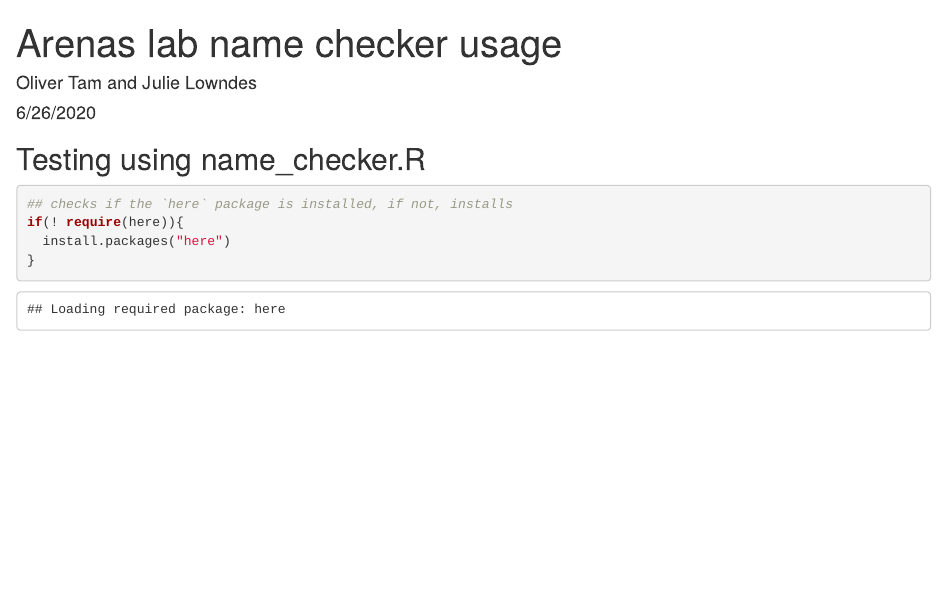
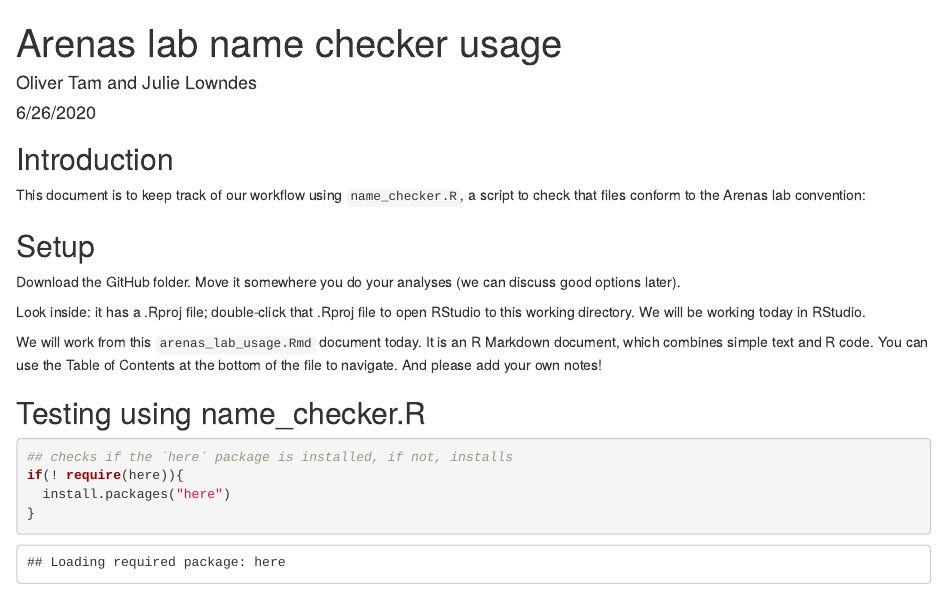
Before and after one commit to olivertam/NDCN_hackathon, an R Markdown document (hackathon-arenas-02/code/name_checker_usage.Rmd): the page in a window 1100 px wide, from its top. Rendered offline with R 4.5, knitr and Pandoc, with nearby package versions.

Commit message:
working on intro

```diff
--- a/hackathon-arenas-02/code/name_checker_usage.Rmd
+++ b/hackathon-arenas-02/code/name_checker_usage.Rmd
@@ -4,6 +4,21 @@ author: "Oliver Tam and Julie Lowndes"
 date: "6/26/2020"
 output: html_document
 ---
+
+## Introduction
+
+This document is to keep track of our workflow using `name_checker.R`, a script to check that files conform to the Arenas lab convention:
+
+
+
+## Setup
+
+Download the GitHub folder. Move it somewhere you do your analyses (we can discuss good options later).
+
+Look inside: it has a .Rproj file; double-click that .Rproj file to open RStudio to this working directory. We will be working today in RStudio.
+
+We will work from this `arenas_lab_usage.Rmd` document today. It is an R Markdown document, which combines simple text and R code. You can use the Table of Contents at the bottom of the file to navigate. And please add your own notes!
+
 
 ## Testing using name_checker.R
 
```
